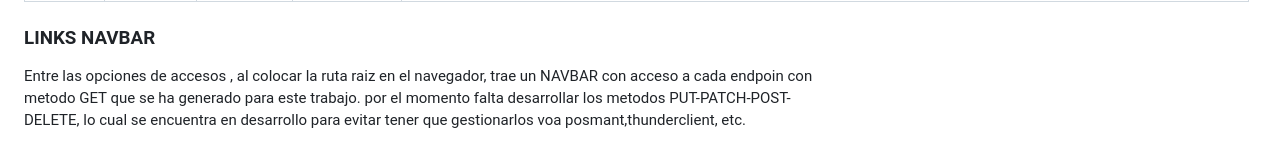
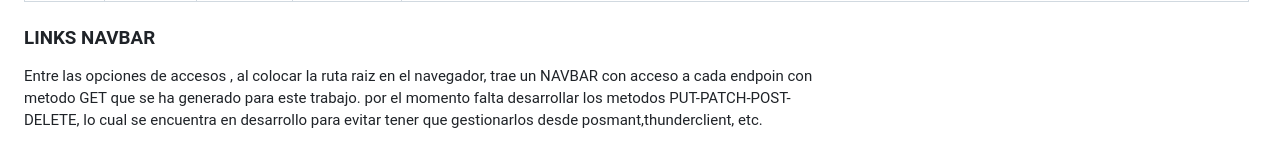
Before and after one commit to mamo2003/chivilflix_v1, a Markdown page: README.md, the part around one of its changes. Drawn GitHub-style.

Commit message:
corr readme

```diff
--- a/README.md
+++ b/README.md
@@ -31,4 +31,4 @@ DELETE|api/films/   |eliminar/      |  :id          |ingresa el numero de Id  a
 
 ### LINKS NAVBAR
 
-Entre las opciones de accesos , al colocar la ruta raiz en el navegador, trae un NAVBAR  con acceso a cada endpoin con metodo GET que se ha generado  para este trabajo. por el momento falta desarrollar los metodos PUT-PATCH-POST-DELETE, lo cual se encuentra en desarrollo para evitar tener que gestionarlos voa posmant,thunderclient, etc.
+Entre las opciones de accesos , al colocar la ruta raiz en el navegador, trae un NAVBAR  con acceso a cada endpoin con metodo GET que se ha generado  para este trabajo. por el momento falta desarrollar los metodos PUT-PATCH-POST-DELETE, lo cual se encuentra en desarrollo para evitar tener que gestionarlos desde posmant,thunderclient, etc.
```
Also changed, not shown: other parts of README.md (+2 -2 lines).
